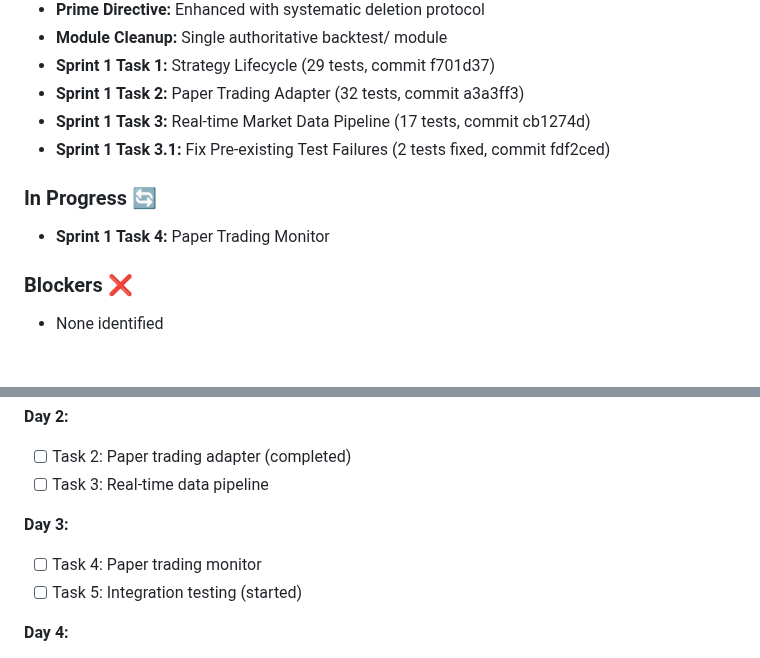
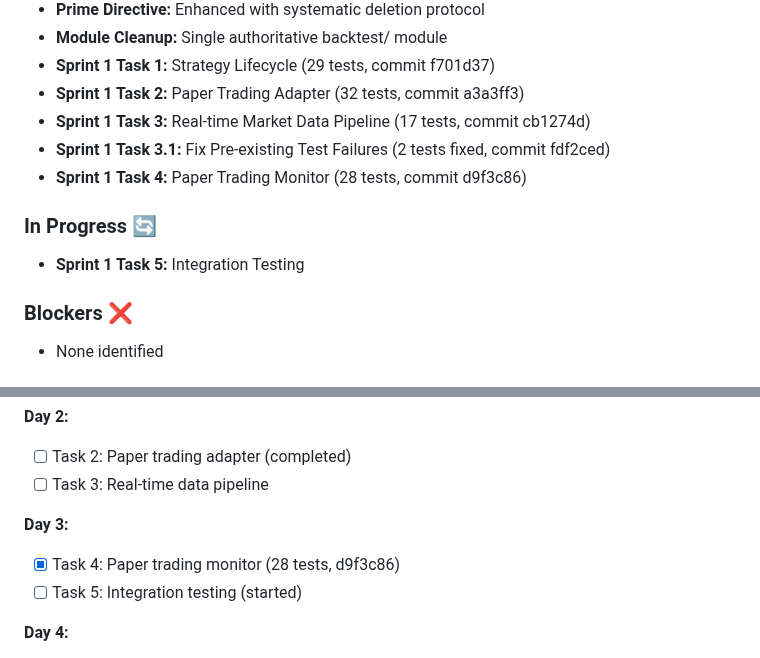
Before and after one commit to evanlow/tws_robot, a Markdown page: SPRINT_PLAN.md, 2 parts joined by grey strips. GitHub-like rendering.

Commit message:
Update SPRINT_PLAN: Task 4 complete, 205/205 tests passing

```diff
--- a/SPRINT_PLAN.md
+++ b/SPRINT_PLAN.md
@@ -46,9 +46,10 @@ Transform tws_robot into a **versatile quantitative trading platform** with equa
 - **Sprint 1 Task 2:** Paper Trading Adapter (32 tests, commit a3a3ff3)
 - **Sprint 1 Task 3:** Real-time Market Data Pipeline (17 tests, commit cb1274d)
 - **Sprint 1 Task 3.1:** Fix Pre-existing Test Failures (2 tests fixed, commit fdf2ced)
+- **Sprint 1 Task 4:** Paper Trading Monitor (28 tests, commit d9f3c86)
 
 ### In Progress 🔄
-- **Sprint 1 Task 4:** Paper Trading Monitor
+- **Sprint 1 Task 5:** Integration Testing
 
 ### Blockers ❌
 - None identified
@@ -408,7 +409,7 @@ CONNECTION_LOSS:
 - [ ] Task 3: Real-time data pipeline
 
 **Day 3:**
-- [ ] Task 4: Paper trading monitor
+- [x] Task 4: Paper trading monitor (28 tests, d9f3c86)
 - [ ] Task 5: Integration testing (started)
 
 **Day 4:**
```
Also changed, not shown: other parts of SPRINT_PLAN.md (+1 -1 lines).
